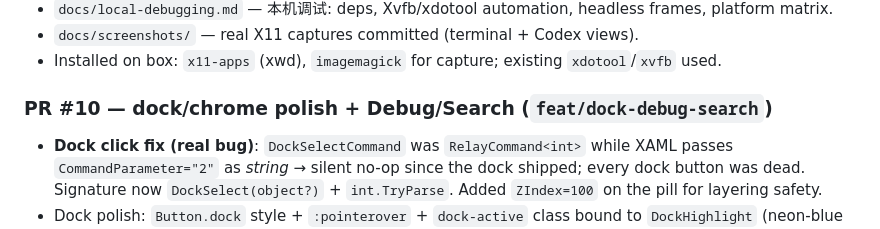
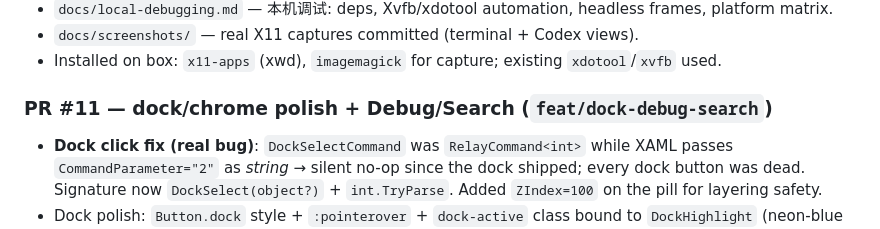
Before and after one commit to coffe01-10/TerminalHub, a Markdown page: docs/development-progress.md, the part around the change. GitHub-like rendering.

Commit message:
docs: label dock/debug/search section as PR #11

```diff
--- a/docs/development-progress.md
+++ b/docs/development-progress.md
@@ -146,7 +146,7 @@
 - Installed on box: `x11-apps` (xwd), `imagemagick` for capture; existing
   `xdotool`/`xvfb` used.
 
-### PR #10 — dock/chrome polish + Debug/Search (`feat/dock-debug-search`)
+### PR #11 — dock/chrome polish + Debug/Search (`feat/dock-debug-search`)
 - **Dock click fix (real bug)**: `DockSelectCommand` was `RelayCommand<int>` while
   XAML passes `CommandParameter="2"` as *string* → silent no-op since the dock
   shipped; every dock button was dead. Signature now `DockSelect(object?)` +
```
